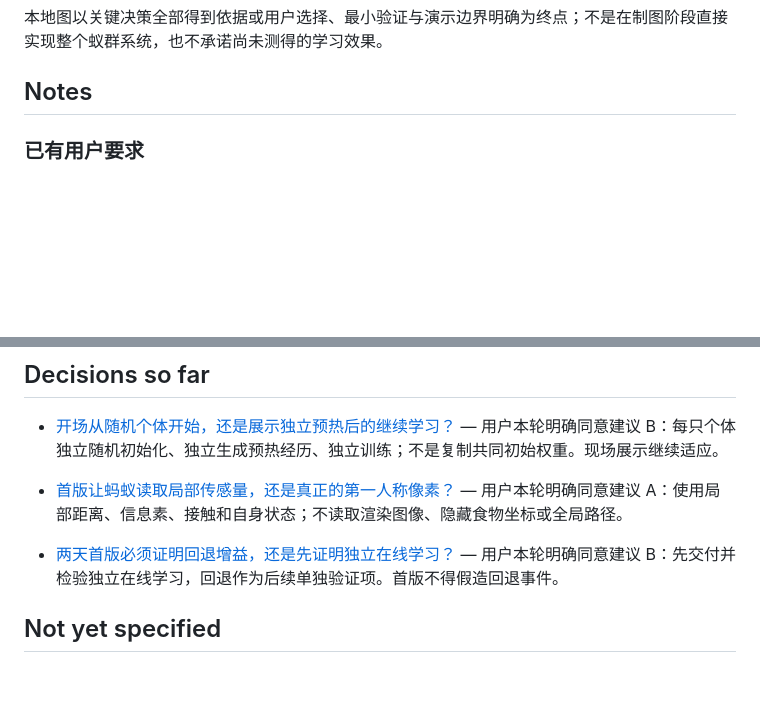
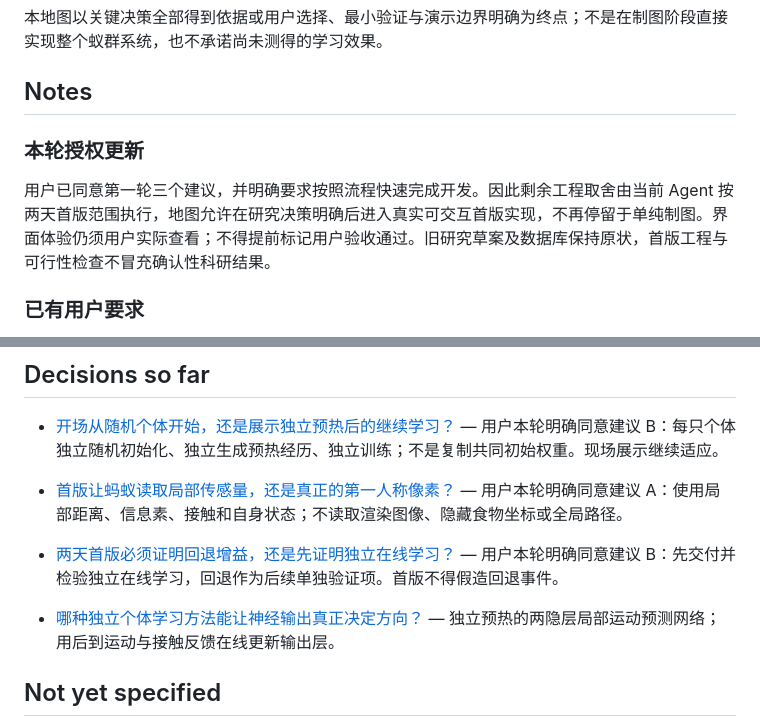
Before and after one commit to Akira-TL/Antomony, a Markdown page: .scratch/ant-colony-wayfinder/map.md, 2 parts joined by grey strips. Rendered like a GitHub page; blank space fills up the shorter version.

Commit message:
DOCS: (wayfinder) resolve ant colony engineering decision 04

```diff
--- a/.scratch/ant-colony-wayfinder/map.md
+++ b/.scratch/ant-colony-wayfinder/map.md
@@ -7,6 +7,11 @@
 本地图以关键决策全部得到依据或用户选择、最小验证与演示边界明确为终点；不是在制图阶段直接实现整个蚁群系统，也不承诺尚未测得的学习效果。
 
 ## Notes
+
+### 本轮授权更新
+
+用户已同意第一轮三个建议，并明确要求按照流程快速完成开发。因此剩余工程取舍由当前 Agent 按两天首版范围执行，地图允许在研究决策明确后进入真实可交互首版实现，不再停留于单纯制图。界面体验仍须用户实际查看；不得提前标记用户验收通过。旧研究草案及数据库保持原状，首版工程与可行性检查不冒充确认性科研结果。
+
 
 ### 已有用户要求
 
@@ -40,6 +45,8 @@
 
 - [两天首版必须证明回退增益，还是先证明独立在线学习？](issues/03-rollback-priority.md) — 用户本轮明确同意建议 B：先交付并检验独立在线学习，回退作为后续单独验证项。首版不得假造回退事件。
 
+- [哪种独立个体学习方法能让神经输出真正决定方向？](issues/04-individual-learning.md) — 独立预热的两隐层局部运动预测网络；用后到运动与接触反馈在线更新输出层。
+
 ## Not yet specified
 
 当前主要决策已能明确提问并写成子条目。待算法调查和粗原型返回后，才可能出现更具体的训练失败、拥堵模式或现场交互冲突；这些后续分叉暂不预造实现任务。任何已经能精确提问的新问题，应及时建立条目而不是长期留在此节。
```
Also changed, not shown: docs/engineering/ant-colony-v1.md (added, +39 -0 lines), 1 other file.
